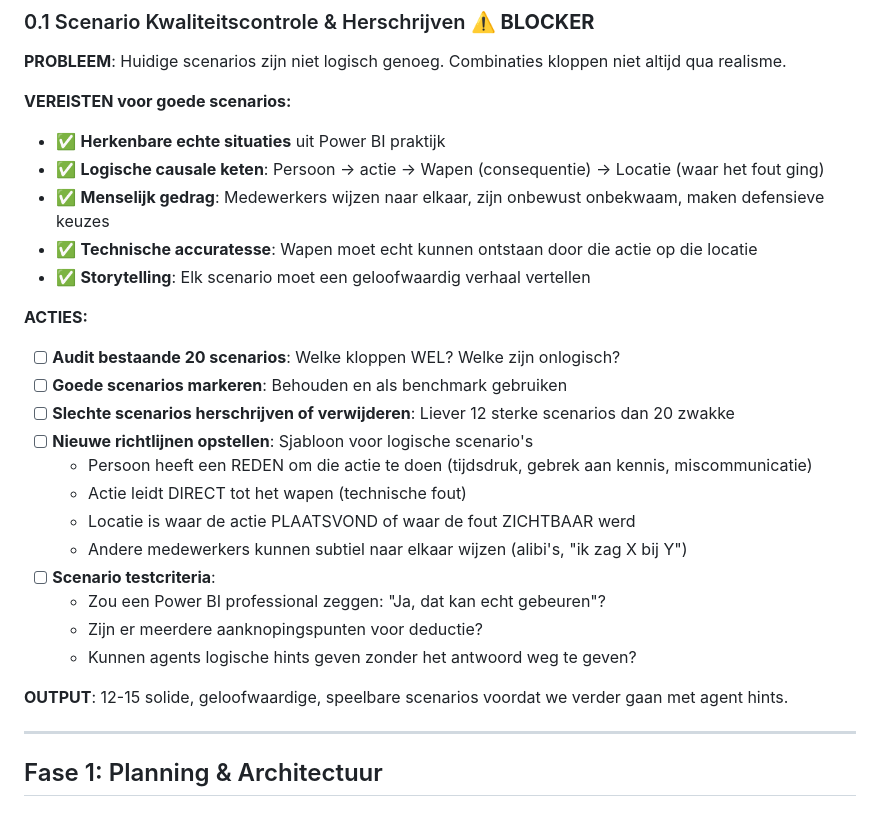
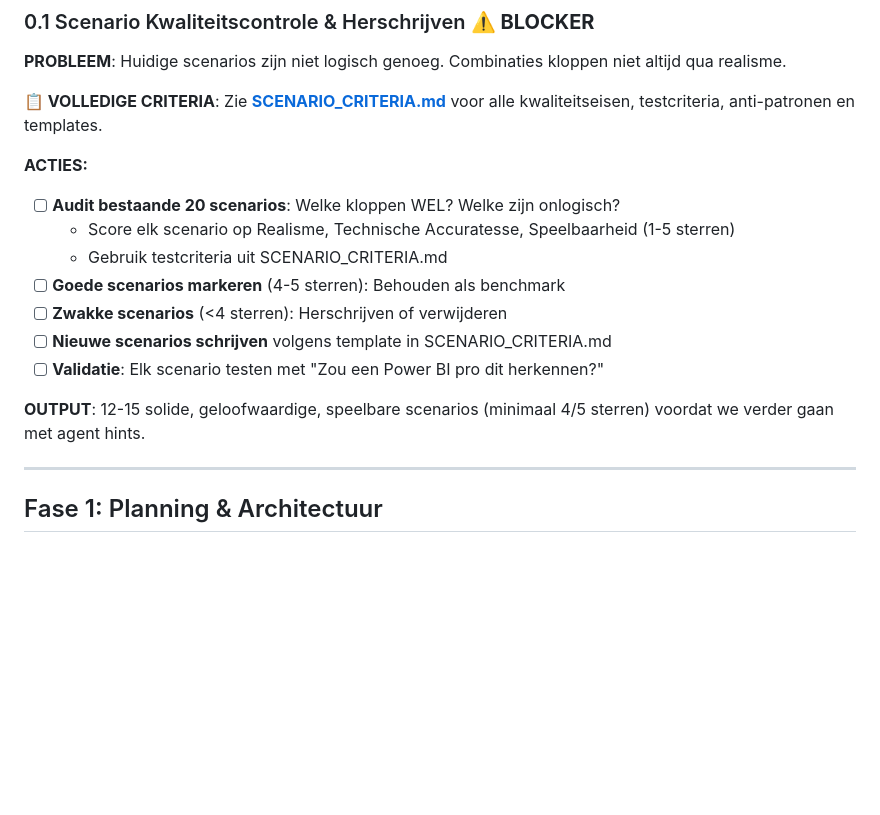
Before and after one commit to thijsjochems/another-dimension-pbig, a Markdown page: todo-lijst.md, the part around the change. Rendered like a GitHub page; blank space fills up the shorter version.

Commit message:
Add SCENARIO_CRITERIA.md with comprehensive quality guidelines for realistic scenarios

```diff
--- a/todo-lijst.md
+++ b/todo-lijst.md
@@ -12,28 +12,18 @@
 ### 0.1 Scenario Kwaliteitscontrole & Herschrijven ⚠️ **BLOCKER**
 **PROBLEEM**: Huidige scenarios zijn niet logisch genoeg. Combinaties kloppen niet altijd qua realisme.
 
-**VEREISTEN voor goede scenarios:**
-- ✅ **Herkenbare echte situaties** uit Power BI praktijk
-- ✅ **Logische causale keten**: Persoon → actie → Wapen (consequentie) → Locatie (waar het fout ging)
-- ✅ **Menselijk gedrag**: Medewerkers wijzen naar elkaar, zijn onbewust onbekwaam, maken defensieve keuzes
-- ✅ **Technische accuratesse**: Wapen moet echt kunnen ontstaan door die actie op die locatie
-- ✅ **Storytelling**: Elk scenario moet een geloofwaardig verhaal vertellen
+**📋 VOLLEDIGE CRITERIA**: Zie **[SCENARIO_CRITERIA.md](SCENARIO_CRITERIA.md)** voor alle kwaliteitseisen, testcriteria, anti-patronen en templates.
 
 **ACTIES:**
 - [ ] **Audit bestaande 20 scenarios**: Welke kloppen WEL? Welke zijn onlogisch?
-- [ ] **Goede scenarios markeren**: Behouden en als benchmark gebruiken
-- [ ] **Slechte scenarios herschrijven of verwijderen**: Liever 12 sterke scenarios dan 20 zwakke
-- [ ] **Nieuwe richtlijnen opstellen**: Sjabloon voor logische scenario's
-  - Persoon heeft een REDEN om die actie te doen (tijdsdruk, gebrek aan kennis, miscommunicatie)
-  - Actie leidt DIRECT tot het wapen (technische fout)
-  - Locatie is waar de actie PLAATSVOND of waar de fout ZICHTBAAR werd
-  - Andere medewerkers kunnen subtiel naar elkaar wijzen (alibi's, "ik zag X bij Y")
-- [ ] **Scenario testcriteria**:
-  - Zou een Power BI professional zeggen: "Ja, dat kan echt gebeuren"?
-  - Zijn er meerdere aanknopingspunten voor deductie?
-  - Kunnen agents logische hints geven zonder het antwoord weg te geven?
+  - Score elk scenario op Realisme, Technische Accuratesse, Speelbaarheid (1-5 sterren)
+  - Gebruik testcriteria uit SCENARIO_CRITERIA.md
+- [ ] **Goede scenarios markeren** (4-5 sterren): Behouden als benchmark
+- [ ] **Zwakke scenarios** (<4 sterren): Herschrijven of verwijderen
+- [ ] **Nieuwe scenarios schrijven** volgens template in SCENARIO_CRITERIA.md
+- [ ] **Validatie**: Elk scenario testen met "Zou een Power BI pro dit herkennen?"
 
-**OUTPUT**: 12-15 solide, geloofwaardige, speelbare scenarios voordat we verder gaan met agent hints.
+**OUTPUT**: 12-15 solide, geloofwaardige, speelbare scenarios (minimaal 4/5 sterren) voordat we verder gaan met agent hints.
 
 ---
 
```
Also changed, not shown: SCENARIO_CRITERIA.md (added, +226 -0 lines).
